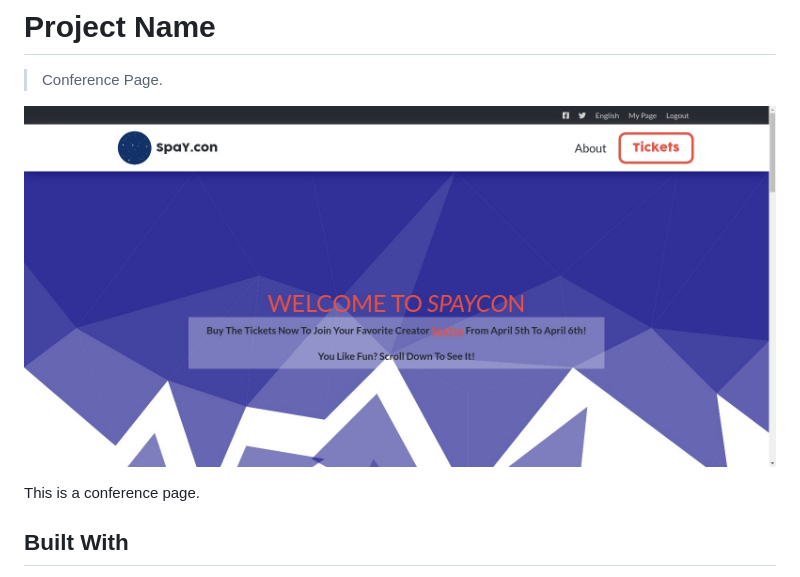
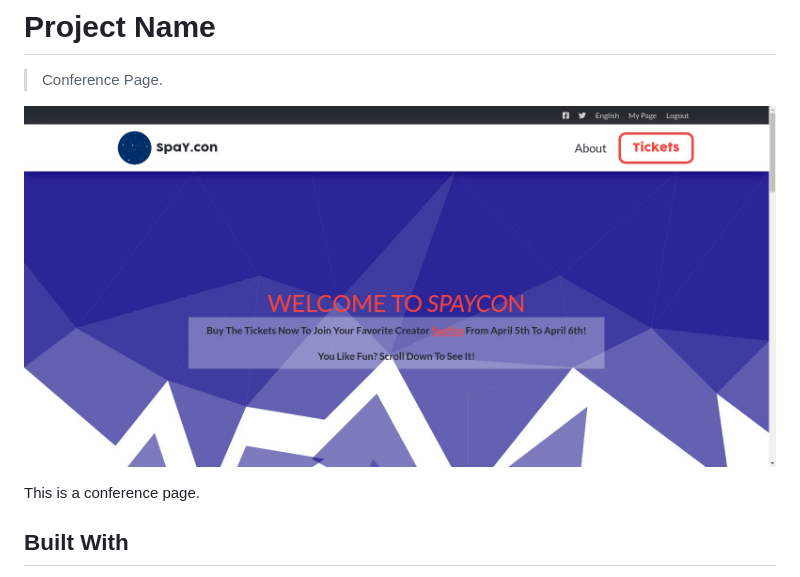
Before and after one commit to SpaYco/Conference-page, a Markdown page: README.md, the part around the change. GitHub-like rendering; pictures changed too: demo2.jpeg (deleted), screenshot.png (added).

Commit message:
changed image name to fit the portfolio project
SpaYco/Portfolio needs a screenshot with the name 'screenshot" and file type of 'png' in order to list all projects that has one.

```diff
--- a/README.md
+++ b/README.md
@@ -2,7 +2,7 @@
 
 > Conference Page.
 
-![screenshot](./demo2.jpeg)
+![screenshot](./screenshot.png)
 
 This is a conference page.
 
```
